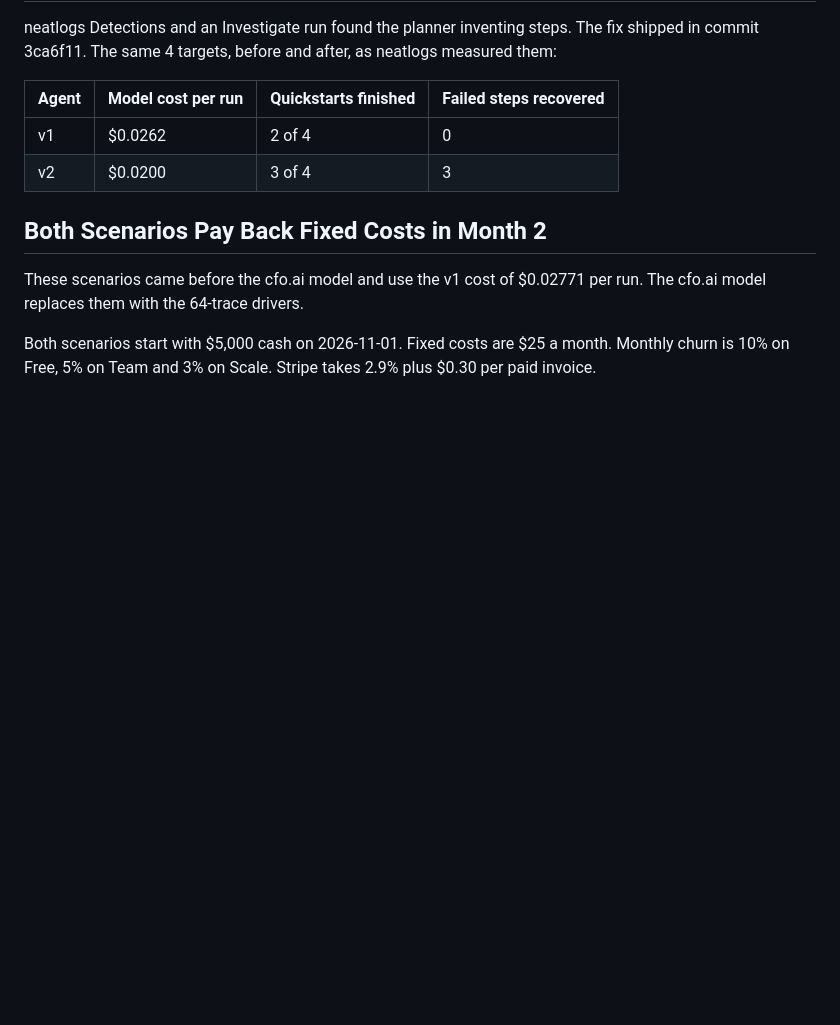
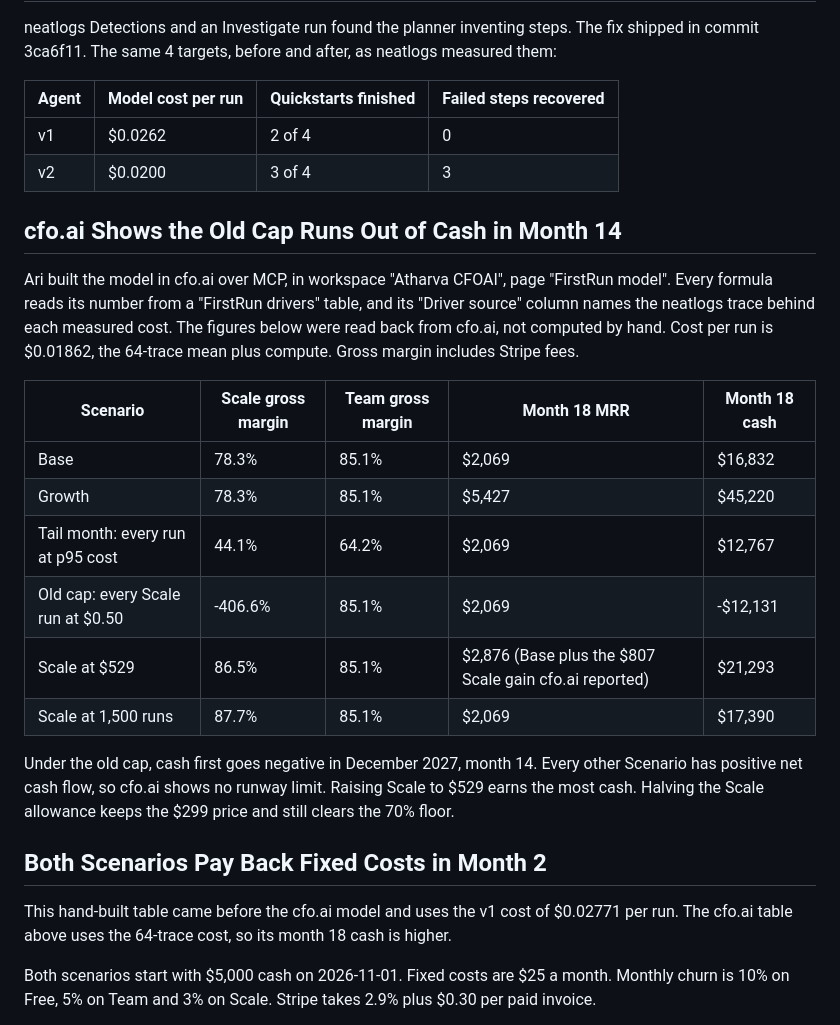
Before and after one commit to HighnessAtharva/firstrun, a Markdown page: business/BUSINESS_PLAN.md, the part around the change. Drawn GitHub-style; blank space fills up the shorter version.

Commit message:
Business plan: the cfo.ai model, read back from cfo.ai
Ari built the model over the cfoai MCP from business/drivers.csv. Every
formula reads a drivers table whose source column names the neatlogs
trace behind each measured cost. Base ends month 18 at $16,832 cash,
Growth at $45,220. The old $0.50 Scale cap takes cash negative in
December 2027, month 14. Scale at $529 ends at $21,293, and Scale at
1,500 runs keeps $299 and an 87.7% gross margin.

Entire-Checkpoint: 01M4JZW7ABRK8XFYFREJQE0DYF

```diff
--- a/business/BUSINESS_PLAN.md
+++ b/business/BUSINESS_PLAN.md
@@ -87,9 +87,24 @@ neatlogs Detections and an Investigate run found the planner inventing steps. Th
 | v1 | $0.0262 | 2 of 4 | 0 |
 | v2 | $0.0200 | 3 of 4 | 3 |
 
+## cfo.ai Shows the Old Cap Runs Out of Cash in Month 14
+
+Ari built the model in cfo.ai over MCP, in workspace "Atharva CFOAI", page "FirstRun model". Every formula reads its number from a "FirstRun drivers" table, and its "Driver source" column names the neatlogs trace behind each measured cost. The figures below were read back from cfo.ai, not computed by hand. Cost per run is $0.01862, the 64-trace mean plus compute. Gross margin includes Stripe fees.
+
+| Scenario | Scale gross margin | Team gross margin | Month 18 MRR | Month 18 cash |
+|---|---|---|---|---|
+| Base | 78.3% | 85.1% | $2,069 | $16,832 |
+| Growth | 78.3% | 85.1% | $5,427 | $45,220 |
+| Tail month: every run at p95 cost | 44.1% | 64.2% | $2,069 | $12,767 |
+| Old cap: every Scale run at $0.50 | -406.6% | 85.1% | $2,069 | -$12,131 |
+| Scale at $529 | 86.5% | 85.1% | $2,876 (Base plus the $807 Scale gain cfo.ai reported) | $21,293 |
+| Scale at 1,500 runs | 87.7% | 85.1% | $2,069 | $17,390 |
+
+Under the old cap, cash first goes negative in December 2027, month 14. Every other Scenario has positive net cash flow, so cfo.ai shows no runway limit. Raising Scale to $529 earns the most cash. Halving the Scale allowance keeps the $299 price and still clears the 70% floor.
+
 ## Both Scenarios Pay Back Fixed Costs in Month 2
 
-These scenarios came before the cfo.ai model and use the v1 cost of $0.02771 per run. The cfo.ai model replaces them with the 64-trace drivers.
+This hand-built table came before the cfo.ai model and uses the v1 cost of $0.02771 per run. The cfo.ai table above uses the 64-trace cost, so its month 18 cash is higher.
 
 Both scenarios start with $5,000 cash on 2026-11-01. Fixed costs are $25 a month. Monthly churn is 10% on Free, 5% on Team and 3% on Scale. Stripe takes 2.9% plus $0.30 per paid invoice.
 
```
